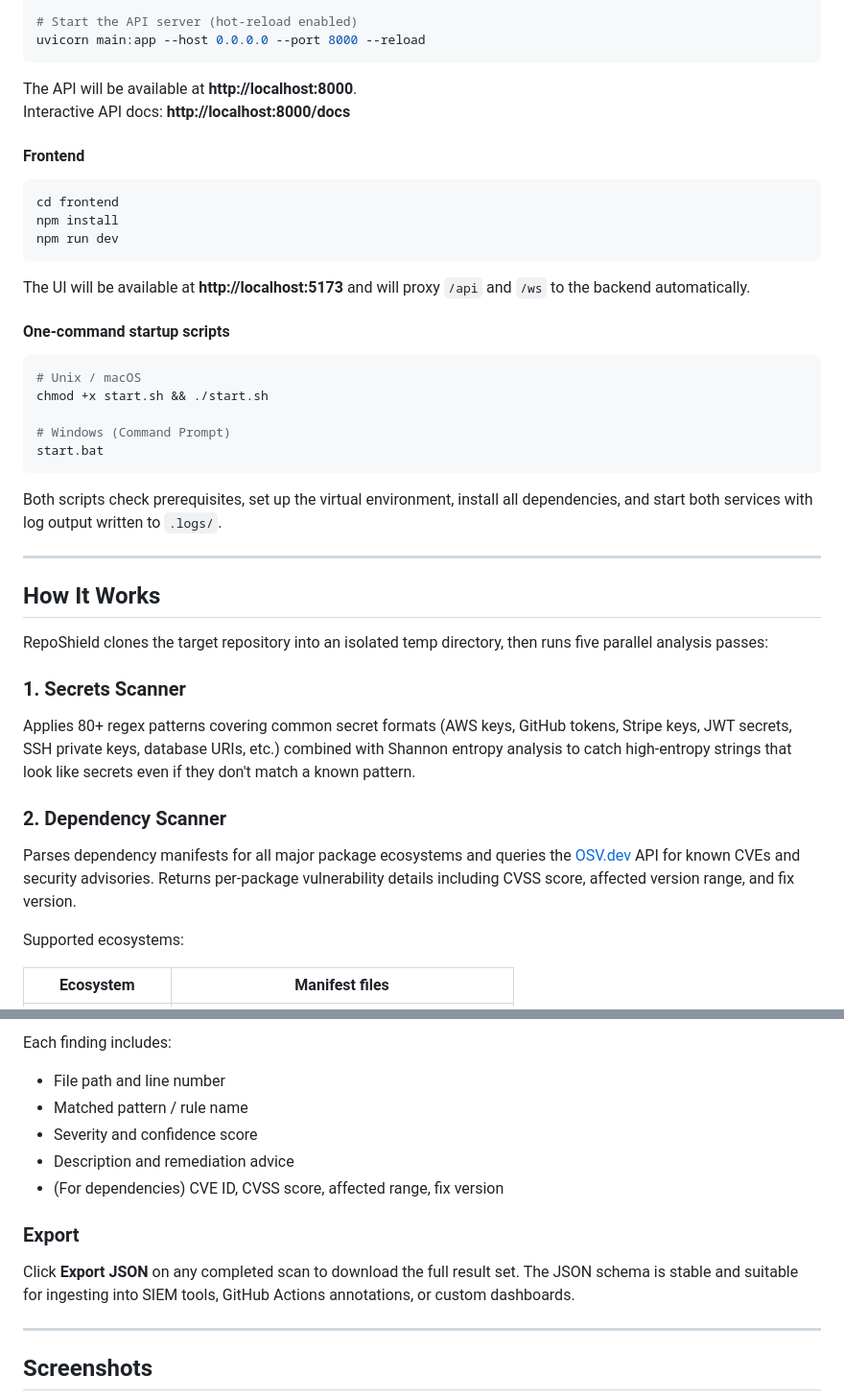
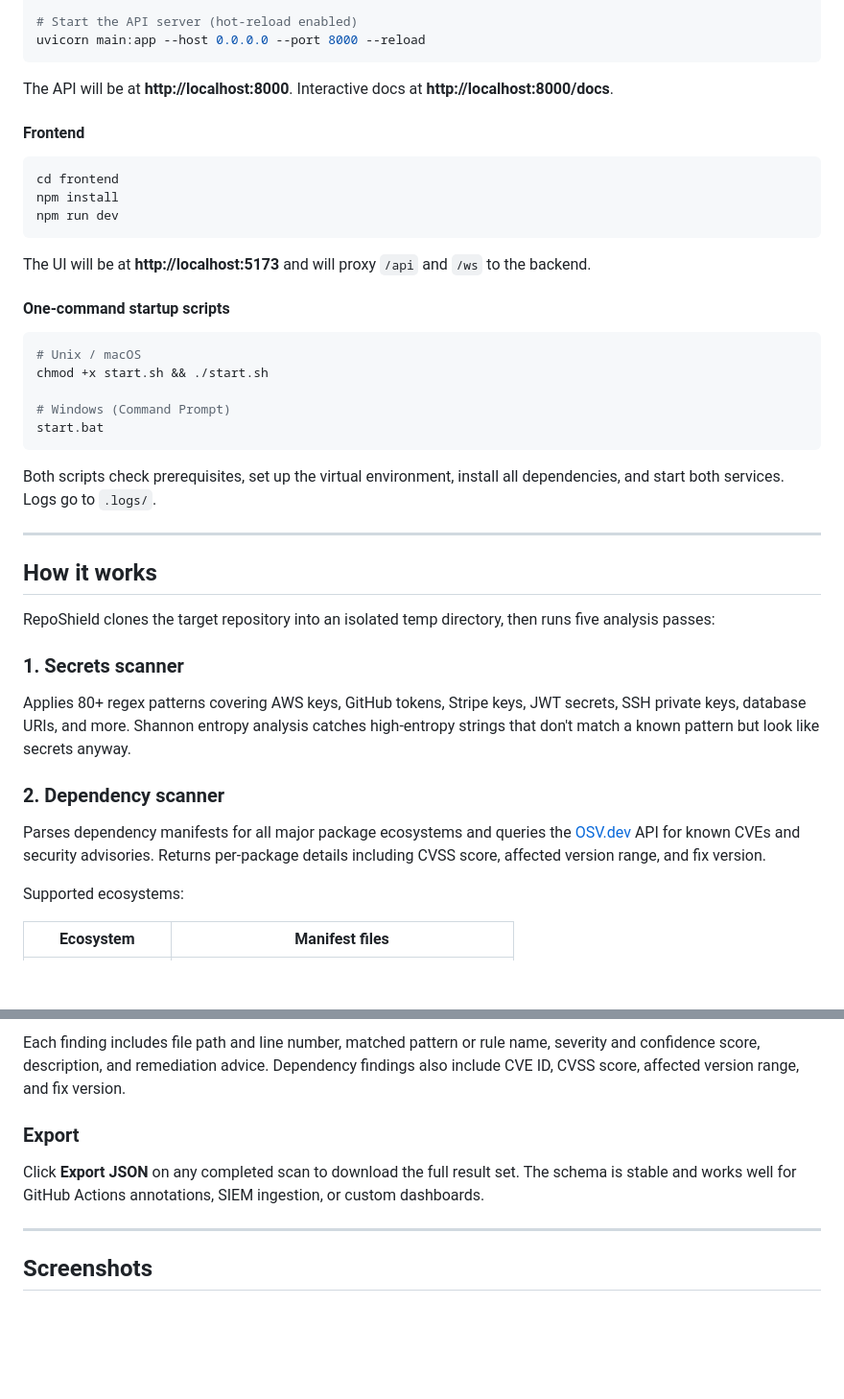
Before and after one commit to ibrahimokdadov/reposhield, a Markdown page: README.md, 2 parts joined by grey strips. Shown at 96% size. Rendered like a GitHub page; blank space fills up the shorter version.

````diff
--- a/README.md
+++ b/README.md
@@ -95,8 +95,7 @@ pip install -r requirements.txt
 uvicorn main:app --host 0.0.0.0 --port 8000 --reload
 ```
 
-The API will be available at **http://localhost:8000**.
-Interactive API docs: **http://localhost:8000/docs**
+The API will be at **http://localhost:8000**. Interactive docs at **http://localhost:8000/docs**.
 
 #### Frontend
 
@@ -106,7 +105,7 @@ npm install
 npm run dev
 ```
 
-The UI will be available at **http://localhost:5173** and will proxy `/api` and `/ws` to the backend automatically.
+The UI will be at **http://localhost:5173** and will proxy `/api` and `/ws` to the backend.
 
 #### One-command startup scripts
 
@@ -118,21 +117,21 @@ chmod +x start.sh && ./start.sh
 start.bat
 ```
 
-Both scripts check prerequisites, set up the virtual environment, install all dependencies, and start both services with log output written to `.logs/`.
+Both scripts check prerequisites, set up the virtual environment, install all dependencies, and start both services. Logs go to `.logs/`.
 
 ---
 
-## How It Works
+## How it works
 
-RepoShield clones the target repository into an isolated temp directory, then runs five parallel analysis passes:
+RepoShield clones the target repository into an isolated temp directory, then runs five analysis passes:
 
-### 1. Secrets Scanner
+### 1. Secrets scanner
 
-Applies 80+ regex patterns covering common secret formats (AWS keys, GitHub tokens, Stripe keys, JWT secrets, SSH private keys, database URIs, etc.) combined with Shannon entropy analysis to catch high-entropy strings that look like secrets even if they don't match a known pattern.
+Applies 80+ regex patterns covering AWS keys, GitHub tokens, Stripe keys, JWT secrets, SSH private keys, database URIs, and more. Shannon entropy analysis catches high-entropy strings that don't match a known pattern but look like secrets anyway.
 
-### 2. Dependency Scanner
+### 2. Dependency scanner
 
-Parses dependency manifests for all major package ecosystems and queries the [OSV.dev](https://osv.dev) API for known CVEs and security advisories. Returns per-package vulnerability details including CVSS score, affected version range, and fix version.
+Parses dependency manifests for all major package ecosystems and queries the [OSV.dev](https://osv.dev) API for known CVEs and security advisories. Returns per-package details including CVSS score, affected version range, and fix version.
 
 Supported ecosystems:
 
@@ -210,14 +209,9 @@ Python · JavaScript / TypeScript · Java · Go · Ruby · PHP · C / C++ · C#
 
-Each finding includes:
-- File path and line number
-- Matched pattern / rule name
-- Severity and confidence score
-- Description and remediation advice
-- (For dependencies) CVE ID, CVSS score, affected range, fix version
+Each finding includes file path and line number, matched pattern or rule name, severity and confidence score, description, and remediation advice. Dependency findings also include CVE ID, CVSS score, affected version range, and fix version.
 
 ### Export
 
-Click **Export JSON** on any completed scan to download the full result set. The JSON schema is stable and suitable for ingesting into SIEM tools, GitHub Actions annotations, or custom dashboards.
+Click **Export JSON** on any completed scan to download the full result set. The schema is stable and works well for GitHub Actions annotations, SIEM ingestion, or custom dashboards.
 
 ---
 
````
Also changed, not shown: other parts of README.md (+52 -56 lines).
